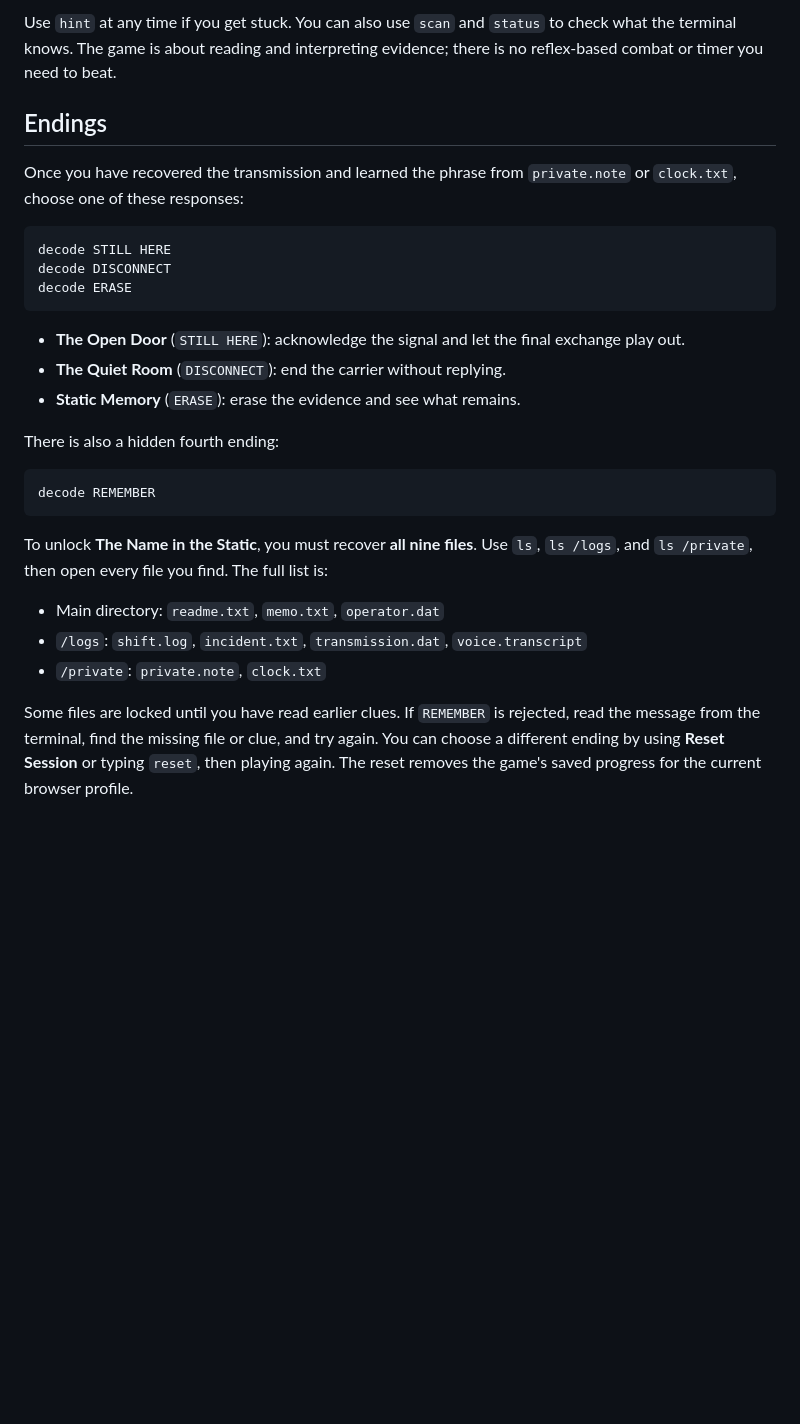
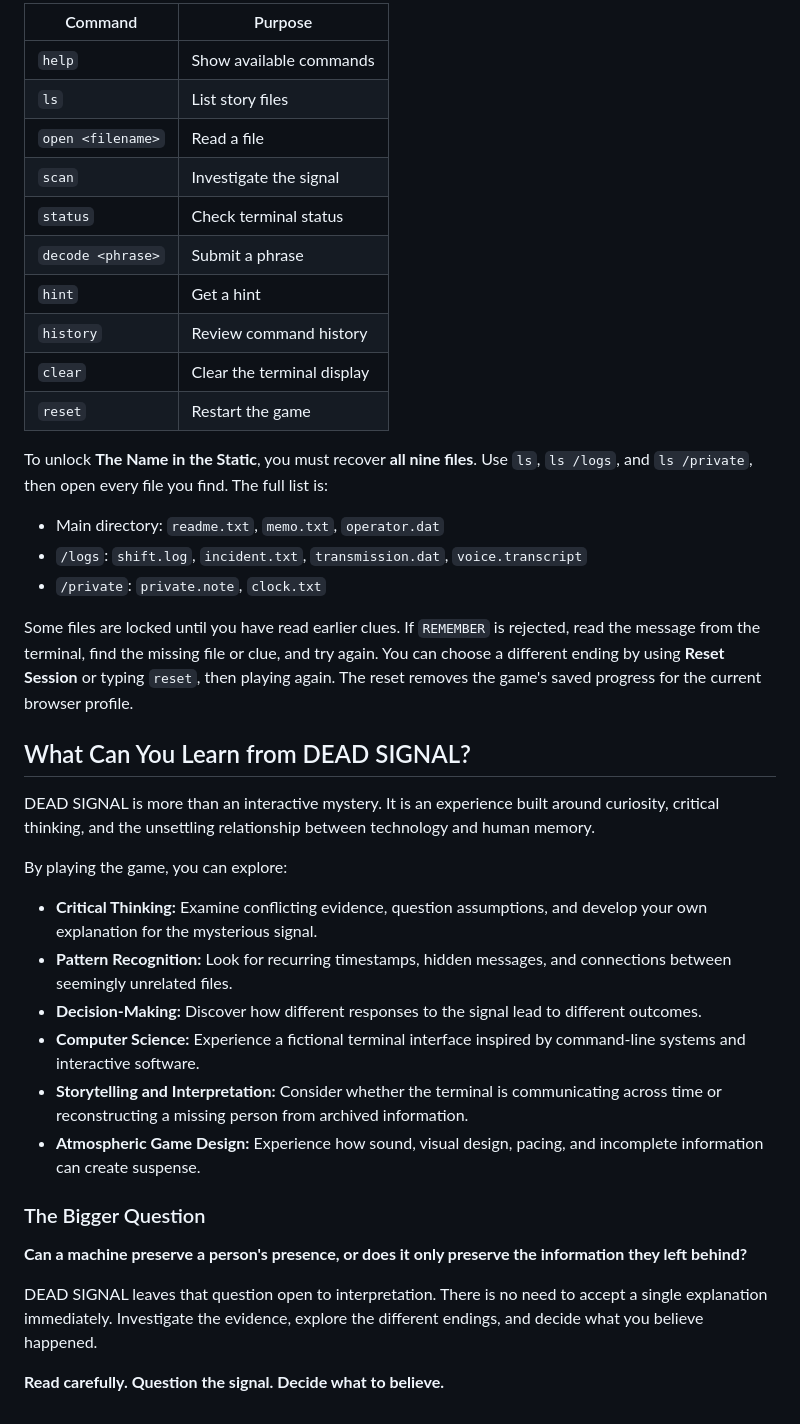
Before and after one commit to requiemdoomed/Dead-Signal-Retro-Terminal-Game, a Markdown page: README.md, the part around one of its changes. Drawn GitHub-style; blank space fills up the shorter version.

````diff
--- a/README.md
+++ b/README.md
@@ -101,24 +89,15 @@ The main story trail is designed to be discovered in sequence:
-Use `hint` at any time if you get stuck. You can also use `scan` and `status` to check what the terminal knows. The game is about reading and interpreting evidence; there is no reflex-based combat or timer you need to beat.
-
-## Endings
-
-Once you have recovered the transmission and learned the phrase from `private.note` or `clock.txt`, choose one of these responses:
-
-```text
-decode STILL HERE
-decode DISCONNECT
-decode ERASE
-```
-
-- **The Open Door** (`STILL HERE`): acknowledge the signal and let the final exchange play out.
-- **The Quiet Room** (`DISCONNECT`): end the carrier without replying.
-- **Static Memory** (`ERASE`): erase the evidence and see what remains.
-
-There is also a hidden fourth ending:
-
-```text
-decode REMEMBER
-```
+| Command | Purpose |
+|---|---|
+| `help` | Show available commands |
+| `ls` | List story files |
+| `open <filename>` | Read a file |
+| `scan` | Investigate the signal |
+| `status` | Check terminal status |
+| `decode <phrase>` | Submit a phrase |
+| `hint` | Get a hint |
+| `history` | Review command history |
+| `clear` | Clear the terminal display |
+| `reset` | Restart the game |
 
 To unlock **The Name in the Static**, you must recover **all nine files**. Use `ls`, `ls /logs`, and `ls /private`, then open every file you find. The full list is:
 
@@ -127,3 +106,24 @@ To unlock **The Name in the Static**, you must recover **all nine files**. Use `
 - `/private`: `private.note`, `clock.txt`
 
 Some files are locked until you have read earlier clues. If `REMEMBER` is rejected, read the message from the terminal, find the missing file or clue, and try again. You can choose a different ending by using **Reset Session** or typing `reset`, then playing again. The reset removes the game's saved progress for the current browser profile.
+
+## What Can You Learn from DEAD SIGNAL?
+
+DEAD SIGNAL is more than an interactive mystery. It is an experience built around curiosity, critical thinking, and the unsettling relationship between technology and human memory.
+
+By playing the game, you can explore:
+
+- **Critical Thinking:** Examine conflicting evidence, question assumptions, and develop your own explanation for the mysterious signal.
+- **Pattern Recognition:** Look for recurring timestamps, hidden messages, and connections between seemingly unrelated files.
+- **Decision-Making:** Discover how different responses to the signal lead to different outcomes.
+- **Computer Science:** Experience a fictional terminal interface inspired by command-line systems and interactive software.
+- **Storytelling and Interpretation:** Consider whether the terminal is communicating across time or reconstructing a missing person from archived information.
+- **Atmospheric Game Design:** Experience how sound, visual design, pacing, and incomplete information can create suspense.
+
+### The Bigger Question
+
+**Can a machine preserve a person's presence, or does it only preserve the information they left behind?**
+
+DEAD SIGNAL leaves that question open to interpretation. There is no need to accept a single explanation immediately. Investigate the evidence, explore the different endings, and decide what you believe happened.
+
+**Read carefully. Question the signal. Decide what to believe.**
````
Also changed, not shown: other parts of README.md (+55 -67 lines).
